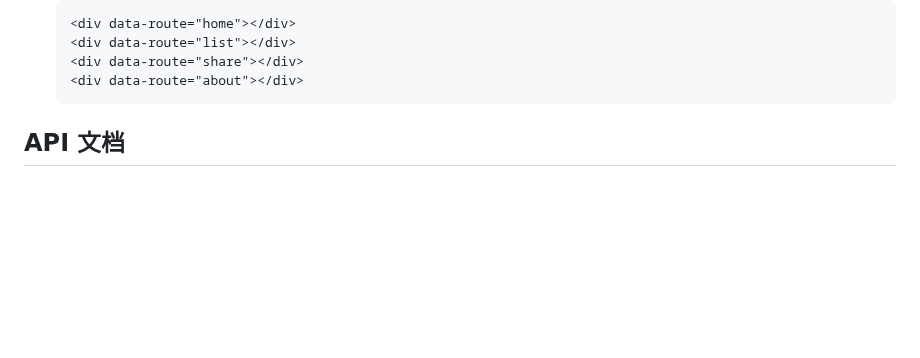
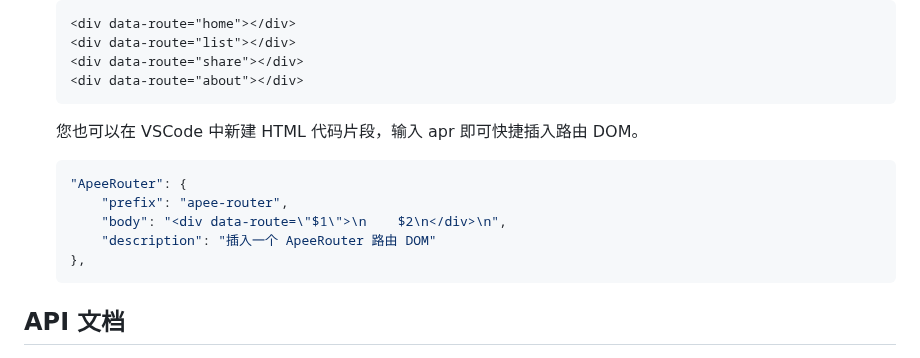
Before and after one commit to iuroc/apee-router, a Markdown page: README.md, the part around the change. GitHub-like rendering; blank space fills up the shorter version.

Commit message:
新增 VSCode 代码片段

````diff
--- a/README.md
+++ b/README.md
@@ -91,6 +91,16 @@ Apee-Router 是一个简单且轻量级的 JavaScript 路由库，允许开发
     <div data-route="list"></div>
     <div data-route="share"></div>
     <div data-route="about"></div>
+    ```
+
+    您也可以在 VSCode 中新建 HTML 代码片段，输入 apr 即可快捷插入路由 DOM。
+
+    ```json
+    "ApeeRouter": {
+		"prefix": "apee-router",
+		"body": "<div data-route=\"$1\">\n    $2\n</div>\n",
+		"description": "插入一个 ApeeRouter 路由 DOM"
+	},
     ```
 
 ## API 文档
````
